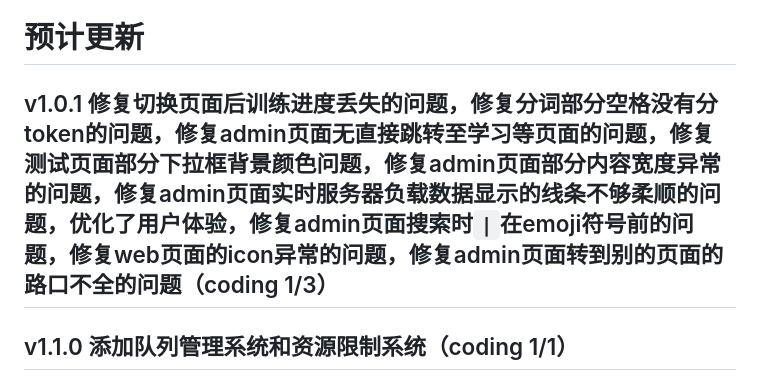
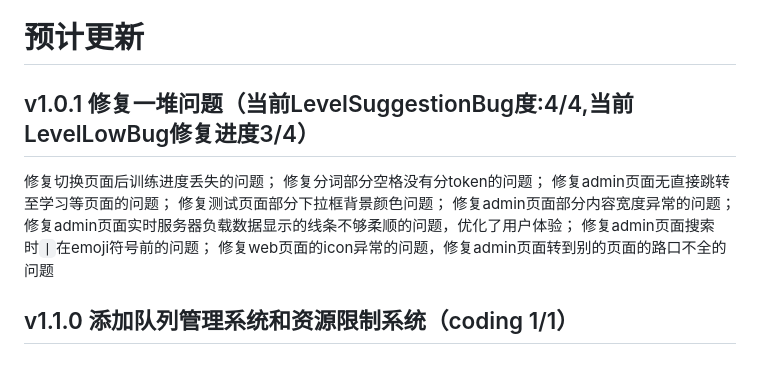
Before and after one commit to fhz1206/AI_TRAINER, a Markdown page: README.md, the part around the change. Rendered like a GitHub page.

Commit message:
update: 更新文件 README.md
Signed-off-by: fhz1206 <fhz1206@noreply.gitcode.com>

```diff
--- a/README.md
+++ b/README.md
@@ -11,7 +11,15 @@
 ---
 
 # 预计更新
-## v1.0.1 修复切换页面后训练进度丢失的问题，修复分词部分空格没有分token的问题，修复admin页面无直接跳转至学习等页面的问题，修复测试页面部分下拉框背景颜色问题，修复admin页面部分内容宽度异常的问题，修复admin页面实时服务器负载数据显示的线条不够柔顺的问题，优化了用户体验，修复admin页面搜索时`|`在emoji符号前的问题，修复web页面的icon异常的问题，修复admin页面转到别的页面的路口不全的问题（coding 1/3）
+## v1.0.1 修复一堆问题（当前LevelSuggestionBug度:4/4,当前LevelLowBug修复进度3/4）
+修复切换页面后训练进度丢失的问题；
+修复分词部分空格没有分token的问题；
+修复admin页面无直接跳转至学习等页面的问题；
+修复测试页面部分下拉框背景颜色问题；
+修复admin页面部分内容宽度异常的问题；
+修复admin页面实时服务器负载数据显示的线条不够柔顺的问题，优化了用户体验；
+修复admin页面搜索时`|`在emoji符号前的问题；
+修复web页面的icon异常的问题，修复admin页面转到别的页面的路口不全的问题
 ## v1.1.0 添加队列管理系统和资源限制系统（coding 1/1）
 ## v1.2.0 添加扩展功能，当前将会兼容CodeMate项目，不过该项目也将会适配本项目（coding-2）
 ---
```
